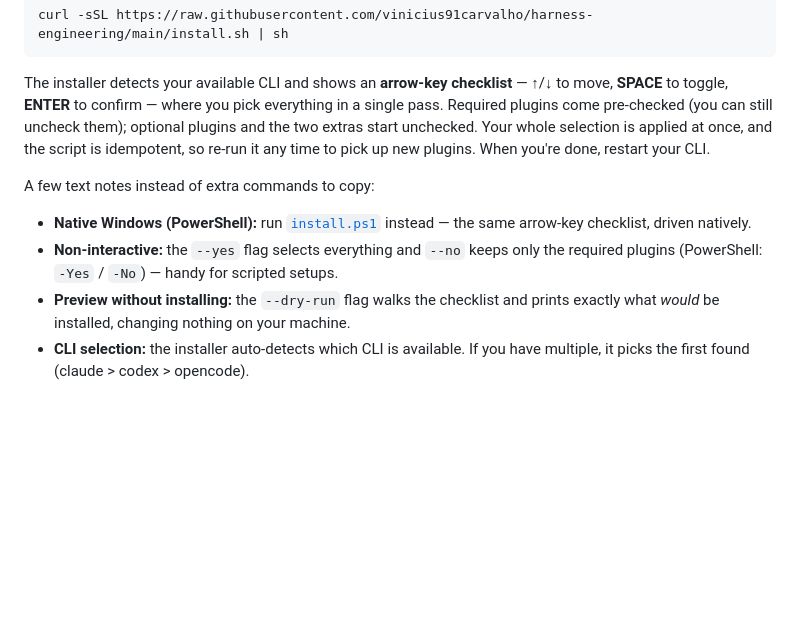
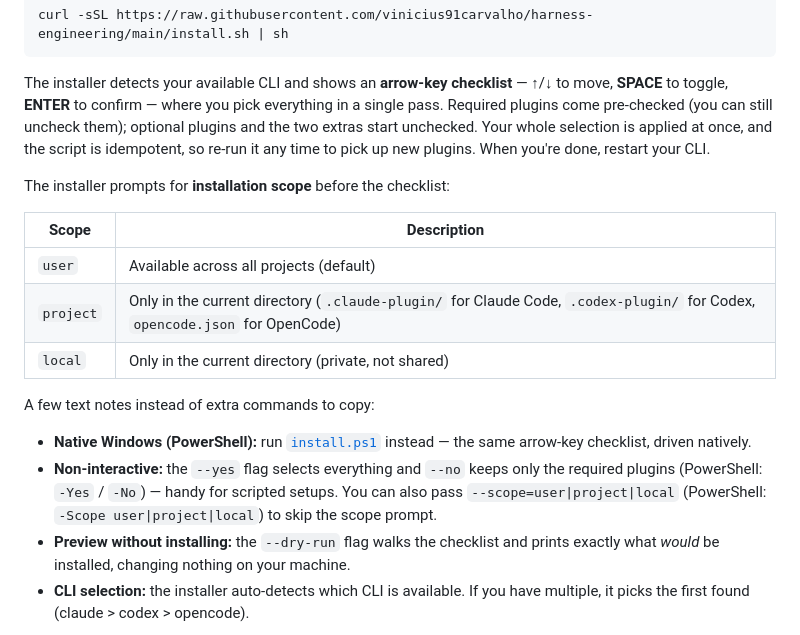
Before and after one commit to vinicius91carvalho/harness-engineering, a Markdown page: README.md, the part around one of its changes. Rendered like a GitHub page; blank space fills up the shorter version.

```diff
--- a/README.md
+++ b/README.md
@@ -49,10 +49,18 @@ curl -sSL https://raw.githubusercontent.com/vinicius91carvalho/harness-engineeri
 
 The installer detects your available CLI and shows an **arrow-key checklist** — ↑/↓ to move, **SPACE** to toggle, **ENTER** to confirm — where you pick everything in a single pass. Required plugins come pre-checked (you can still uncheck them); optional plugins and the two extras start unchecked. Your whole selection is applied at once, and the script is idempotent, so re-run it any time to pick up new plugins. When you're done, restart your CLI.
 
+The installer prompts for **installation scope** before the checklist:
+
+| Scope | Description |
+| --- | --- |
+| `user` | Available across all projects (default) |
+| `project` | Only in the current directory (`.claude-plugin/` for Claude Code, `.codex-plugin/` for Codex, `opencode.json` for OpenCode) |
+| `local` | Only in the current directory (private, not shared) |
+
 A few text notes instead of extra commands to copy:
 
 - **Native Windows (PowerShell):** run [`install.ps1`](install.ps1) instead — the same arrow-key checklist, driven natively.
-- **Non-interactive:** the `--yes` flag selects everything and `--no` keeps only the required plugins (PowerShell: `-Yes` / `-No`) — handy for scripted setups.
+- **Non-interactive:** the `--yes` flag selects everything and `--no` keeps only the required plugins (PowerShell: `-Yes` / `-No`) — handy for scripted setups. You can also pass `--scope=user|project|local` (PowerShell: `-Scope user|project|local`) to skip the scope prompt.
 - **Preview without installing:** the `--dry-run` flag walks the checklist and prints exactly what *would* be installed, changing nothing on your machine.
 - **CLI selection:** the installer auto-detects which CLI is available. If you have multiple, it picks the first found (claude > codex > opencode).
 
```
Also changed, not shown: other parts of README.md (+17 -17 lines).
